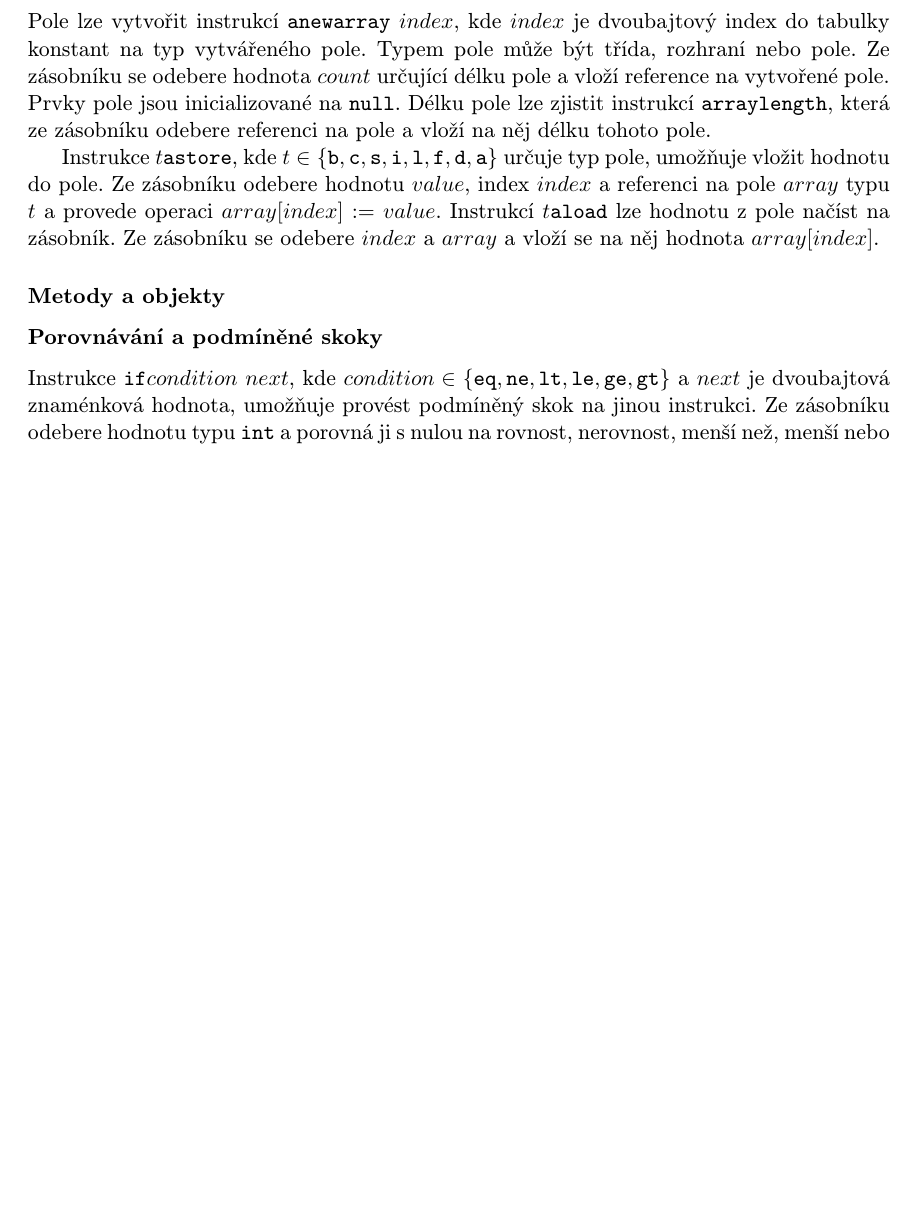
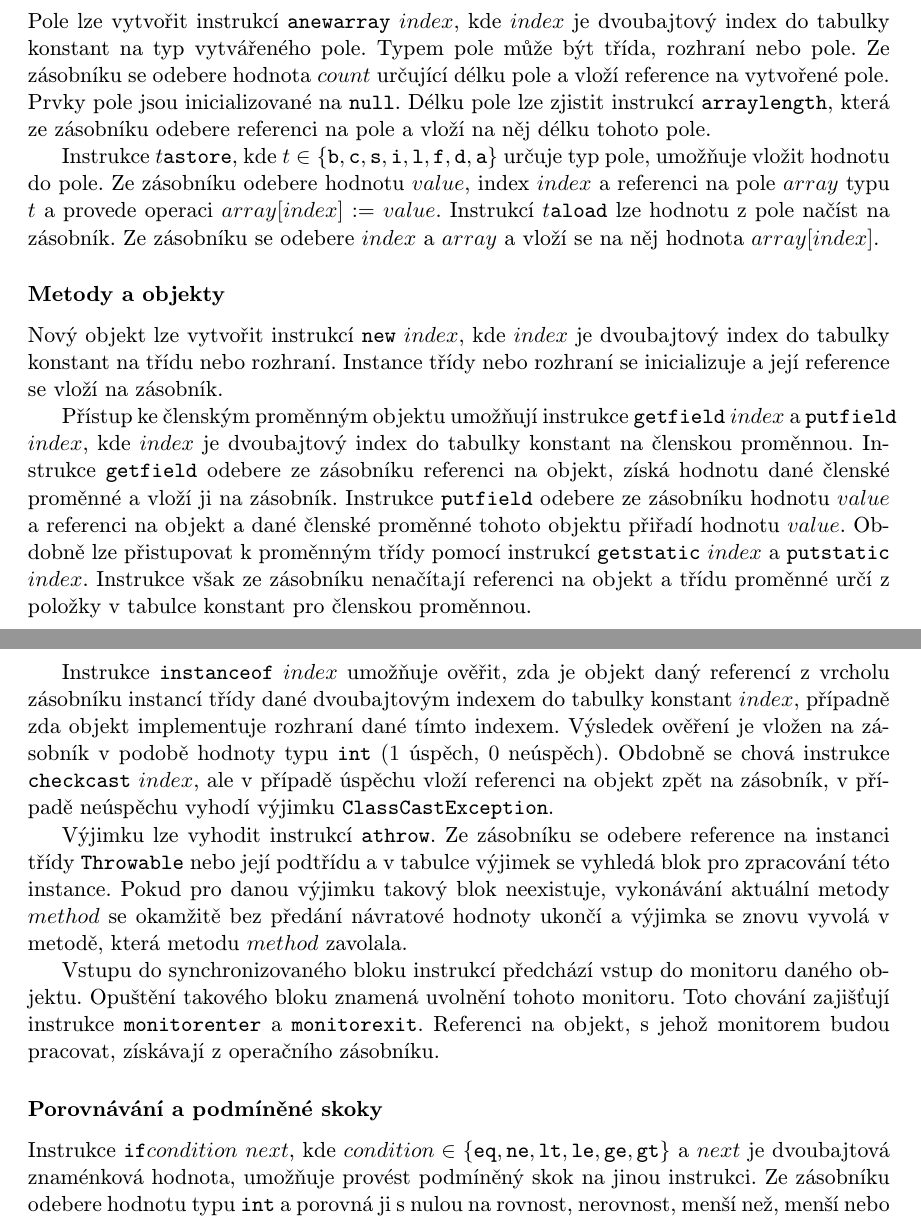
Before and after one commit to poncovka/java-bytecode-size-optimization, a LaTeX thesis (semestral/project.tex, which reads semestral/content/class.tex): part of page 13 of 19 before the commit and two parts of pages 13 and 14 of 20 after it, the two joined at a grey line, cut so that both start at the same text, the shorter picture padded with empty space. Compiled offline with pdfLaTeX.

Commit message:
Semestral: instructions

```diff
--- a/semestral/content/class.tex
+++ b/semestral/content/class.tex
@@ -204,19 +206,33 @@ Instrukcí $t$\texttt{aload} lze hodnotu z pole načíst na zásobník. Ze záso
 
 \subsubsection{Metody a objekty}
 
-% checkcast, nthrow, monitor
+Nový objekt lze vytvořit instrukcí \texttt{new} $index$, kde $index$ je dvoubajtový index do tabulky konstant na třídu nebo rozhraní. Instance třídy nebo rozhraní se inicializuje a její reference se vloží na zásobník.
+
+Přístup ke členským proměnným objektu umožňují instrukce \texttt{getfield} $index$ a \texttt{putfield} $index$, kde $index$ je dvoubajtový index do tabulky konstant na členskou proměnnou. Instrukce \texttt{getfield} odebere ze zásobníku referenci na objekt, získá hodnotu dané členské proměnné a vloží ji na zásobník. Instrukce \texttt{putfield} odebere ze zásobníku hodnotu $value$ a referenci na objekt a dané členské proměnné tohoto objektu přiřadí hodnotu $value$. Obdobně lze přistupovat k proměnným třídy pomocí instrukcí \texttt{getstatic} $index$ a \texttt{putstatic} $index$. Instrukce však ze zásobníku nenačítají referenci na objekt a třídu proměnné určí z položky v tabulce konstant pro členskou proměnnou.
+
+% invokevirtual/special/static/interface/dynamic
 
 
+Instrukce \texttt{instanceof} $index$ umožňuje ověřit, zda je objekt daný referencí z vrcholu zásobníku instancí třídy dané dvoubajtovým indexem do tabulky konstant  $index$, případně zda objekt implementuje rozhraní dané tímto indexem. Výsledek ověření je vložen na zásobník v podobě hodnoty typu \texttt{int} ($1$ úspěch, $0$ neúspěch). Obdobně se chová instrukce \texttt{checkcast} $index$, ale v případě úspěchu vloží referenci na objekt zpět na zásobník, v případě neúspěchu vyhodí výjimku \texttt{ClassCastException}.
+
+
+Výjimku lze vyhodit instrukcí \texttt{athrow}. Ze zásobníku se odebere reference na instanci třídy \texttt{Throwable} nebo její podtřídu a v tabulce výjimek se vyhledá blok pro zpracování této instance. Pokud pro danou výjimku takový blok neexistuje, vykonávání aktuální metody $method$ se okamžitě bez předání návratové hodnoty ukončí a výjimka se znovu vyvolá v metodě, která metodu $method$ zavolala.
+
+% Zkontrolovat:
+
+Vstupu do synchronizovaného bloku instrukcí předchází vstup do monitoru daného objektu. Opuštění takového bloku znamená uvolnění tohoto monitoru. Toto chování zajišťují instrukce \texttt{monitorenter} a \texttt{monitorexit}. Referenci na objekt, s jehož monitorem budou pracovat, získávají z operačního zásobníku.
 
 \subsubsection{Porovnávání a podmíněné skoky}
 
+% ifnull, ifnonnull
+
 Instrukce \texttt{if}$condition$ $next$, kde $condition \in \{ \texttt{eq}, \texttt{ne}, \texttt{lt}, \texttt{le}, \texttt{ge}, \texttt{gt}\}$ a $next$ je dvoubajtová znaménková hodnota, umožňuje provést podmíněný skok na jinou instrukci. Ze zásobníku odebere hodnotu typu \texttt{int} a porovná ji s nulou na rovnost, nerovnost, menší než, menší nebo rovno, větší než či větší nebo rovno dle $condition$. Pokud je podmínka pro skok splněna, pokračuje se instrukcí ve vzdálenosti $next$ od pozice aktuální instrukce. Jinak se pokračuje následující instrukcí. Instrukce \texttt{if\_icmp}$condition$ umožňuje vzájemně porovnat dvě hodnoty typu \texttt{int}. Dva objekty lze na rovnost a nerovnost porovnat instrukcemi \texttt{if\_acmpeq} a \texttt{if\_acmpne}. Pro hodnoty typu \texttt{long}, \texttt{float} a \texttt{double} je nutné nejprve provést jednu z instrukcí \texttt{lcmp}, \texttt{fcmp}$x$ a \texttt{dcmp}$x$, kde $x \in \{\texttt{l}, \texttt{g} \}$. Instrukce ze zásobníku odebere dvě hodnoty, porovná je a výsledek porovnání vloží na zásobník ($1$ pro větší než, $0$ pro rovnost, $-1$ pro menší než). Podmíněný skok lze následně vykonat instrukcí \texttt{if}$condition$.
 
-% switch
+% tableswitch, lookupswitch
 
 \subsubsection {Řízení toku}
 
-% return, goto
+% goto, jsr, ret, treturn, return, goto_w, jsr_w
 
 \subsubsection{Konverze hodnot}
 
```
Also changed, not shown: semestral/content/class.tex (17 more changed lines).
